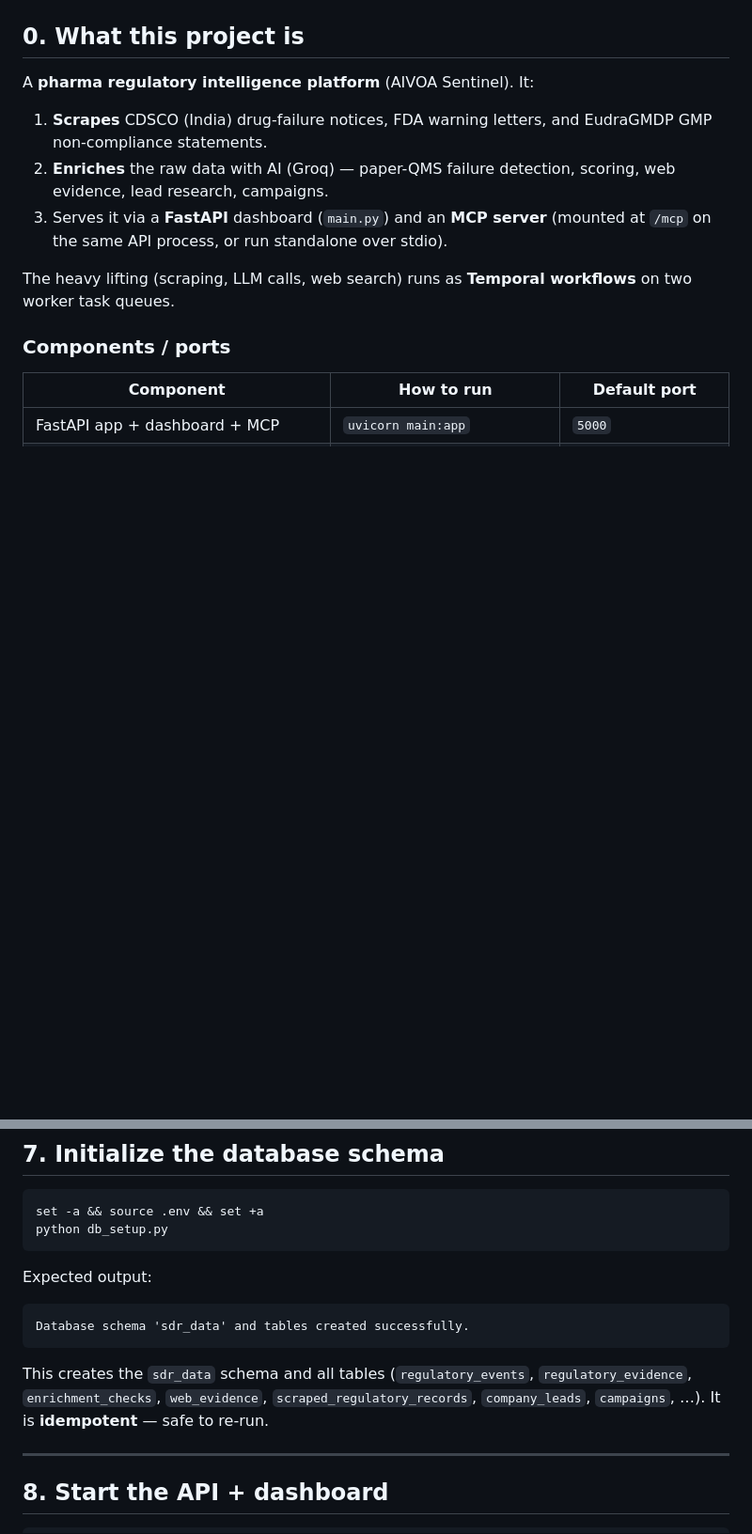
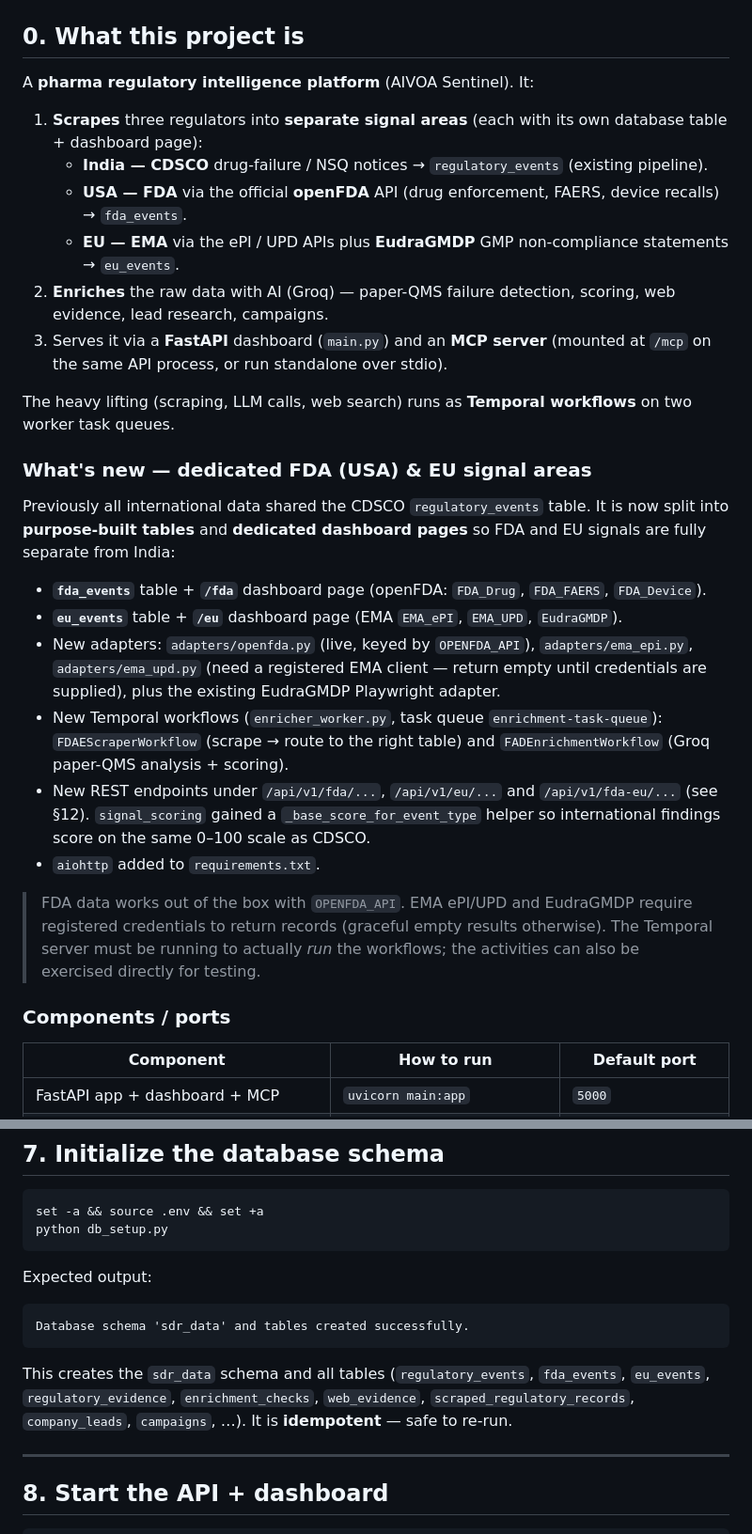
Before and after one commit to ManiGOo/AIVOA-Sentinel-level-1, a Markdown page: setup/README.md, 2 parts joined by grey strips. Shown at 94% size. Drawn GitHub-style; blank space fills up the shorter version.

Commit message:
docs(setup): document dedicated FDA/EU signal areas and openFDA API key

````diff
--- a/setup/README.md
+++ b/setup/README.md
@@ -10,8 +10,14 @@ should work at the end of it.
 
 A **pharma regulatory intelligence platform** (AIVOA Sentinel). It:
 
-1. **Scrapes** CDSCO (India) drug-failure notices, FDA warning letters, and
-   EudraGMDP GMP non-compliance statements.
+1. **Scrapes** three regulators into **separate signal areas** (each with its
+   own database table + dashboard page):
+   - **India — CDSCO** drug-failure / NSQ notices → `regulatory_events`
+     (existing pipeline).
+   - **USA — FDA** via the official **openFDA** API (drug enforcement, FAERS,
+     device recalls) → `fda_events`.
+   - **EU — EMA** via the ePI / UPD APIs plus **EudraGMDP** GMP
+     non-compliance statements → `eu_events`.
 2. **Enriches** the raw data with AI (Groq) — paper-QMS failure detection,
    scoring, web evidence, lead research, campaigns.
 3. Serves it via a **FastAPI** dashboard (`main.py`) and an **MCP server**
@@ -19,6 +25,34 @@ A **pharma regulatory intelligence platform** (AIVOA Sentinel). It:
 
 The heavy lifting (scraping, LLM calls, web search) runs as **Temporal
 workflows** on two worker task queues.
+
+### What's new — dedicated FDA (USA) & EU signal areas
+
+Previously all international data shared the CDSCO `regulatory_events` table.
+It is now split into **purpose-built tables** and **dedicated dashboard pages**
+so FDA and EU signals are fully separate from India:
+
+- **`fda_events`** table + **`/fda`** dashboard page (openFDA: `FDA_Drug`,
+  `FDA_FAERS`, `FDA_Device`).
+- **`eu_events`** table + **`/eu`** dashboard page (EMA `EMA_ePI`, `EMA_UPD`,
+  `EudraGMDP`).
+- New adapters: `adapters/openfda.py` (live, keyed by `OPENFDA_API`),
+  `adapters/ema_epi.py`, `adapters/ema_upd.py` (need a registered EMA client —
+  return empty until credentials are supplied), plus the existing EudraGMDP
+  Playwright adapter.
+- New Temporal workflows (`enricher_worker.py`, task queue
+  `enrichment-task-queue`): `FDAEScraperWorkflow` (scrape → route to the right
+  table) and `FADEnrichmentWorkflow` (Groq paper-QMS analysis + scoring).
+- New REST endpoints under `/api/v1/fda/...`, `/api/v1/eu/...` and
+  `/api/v1/fda-eu/...` (see §12). `signal_scoring` gained a
+  `_base_score_for_event_type` helper so international findings score on the
+  same 0–100 scale as CDSCO.
+- `aiohttp` added to `requirements.txt`.
+
+> FDA data works out of the box with `OPENFDA_API`. EMA ePI/UPD and EudraGMDP
+> require registered credentials to return records (graceful empty results
+> otherwise). The Temporal server must be running to actually *run* the
+> workflows; the activities can also be exercised directly for testing.
 
 ### Components / ports
 
@@ -188,9 +223,9 @@ Database schema 'sdr_data' and tables created successfully.
 ```
 
 This creates the `sdr_data` schema and all tables
-(`regulatory_events`, `regulatory_evidence`, `enrichment_checks`,
-`web_evidence`, `scraped_regulatory_records`, `company_leads`, `campaigns`,
-…). It is **idempotent** — safe to re-run.
+(`regulatory_events`, `fda_events`, `eu_events`, `regulatory_evidence`,
+`enrichment_checks`, `web_evidence`, `scraped_regulatory_records`,
+`company_leads`, `campaigns`, …). It is **idempotent** — safe to re-run.
 
 ---
 
````
Also changed, not shown: other parts of setup/README.md (+31 -1 lines).
